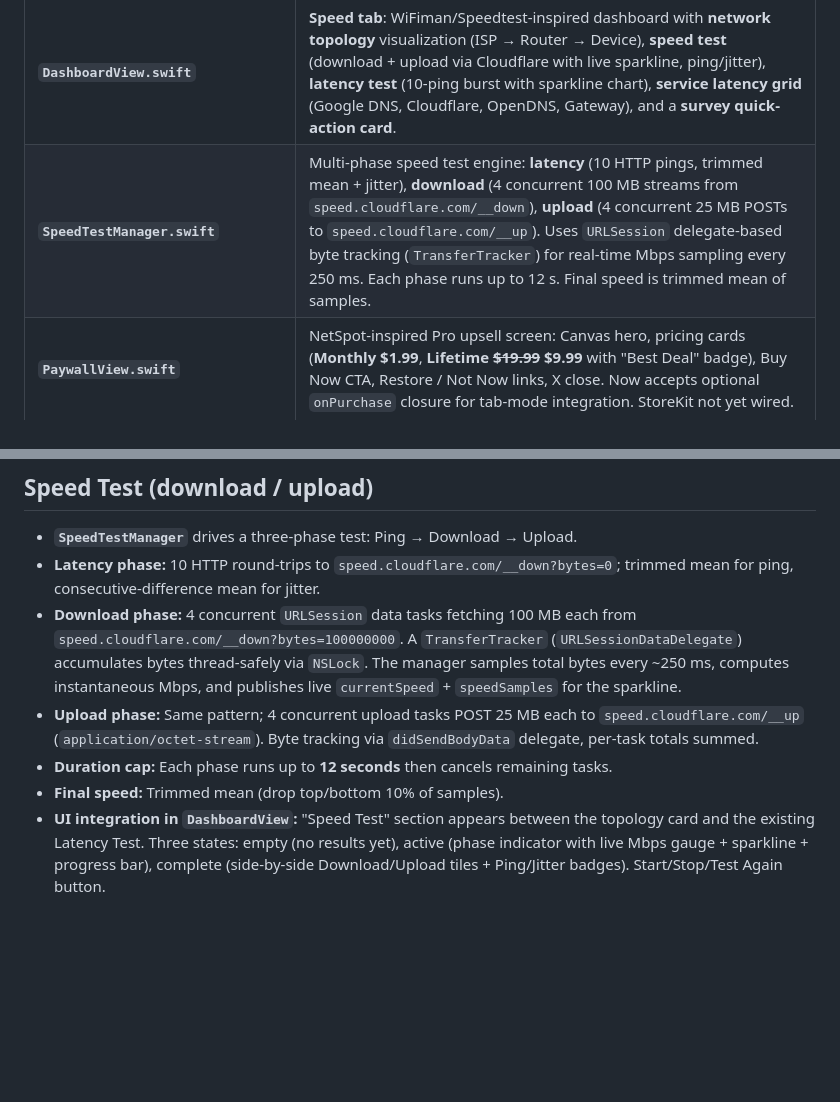
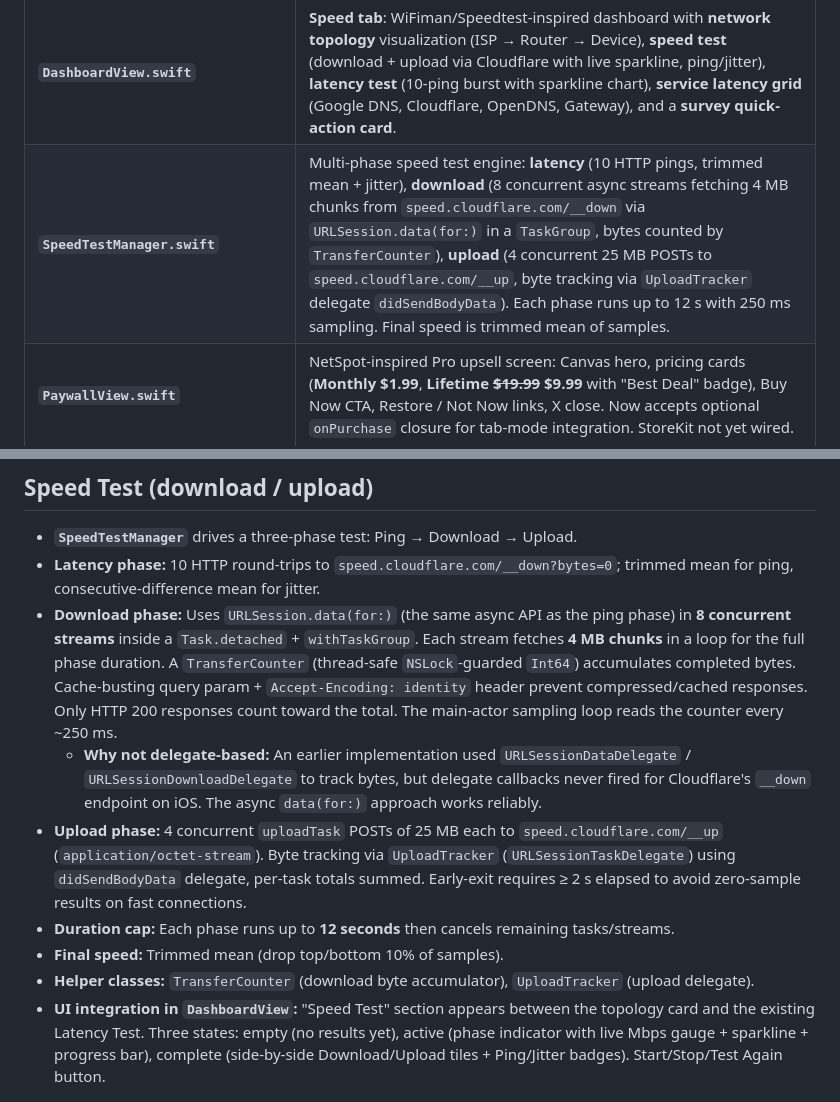
Before and after one commit to justinpizar13/SignalStrengthPainter, a Markdown page: MEMORY.md, 2 parts joined by grey strips. Rendered like a GitHub page; blank space fills up the shorter version.

Commit message:
Update MEMORY.md with current speed test architecture
Reflect the async streaming download approach (TaskGroup + data(for:)),
UploadTracker rename, TransferCounter, and document why delegate-based
download tracking failed on iOS.

Made-with: Cursor

```diff
--- a/MEMORY.md
+++ b/MEMORY.md
@@ -17,7 +17,7 @@ The app is called **Wifi Buddy** (project/repo name remains `SignalStrengthPaint
 | **`SignalStrengthPainterApp.swift`** | App entry point. Shows **`MainTabView`** as the root view. |
 | **`MainTabView.swift`** | **Tab-based UI** with 4 tabs: **Speed** (dashboard), **Survey** (AR walk), **Signal** (connection quality), **Pro** (paywall — hidden for pro users). Uses `@AppStorage("isProUser")` to gate Pro tab visibility. Also contains `SignalDetailView` (Signal tab). |
 | **`DashboardView.swift`** | **Speed tab**: WiFiman/Speedtest-inspired dashboard with **network topology** visualization (ISP → Router → Device), **speed test** (download + upload via Cloudflare with live sparkline, ping/jitter), **latency test** (10-ping burst with sparkline chart), **service latency grid** (Google DNS, Cloudflare, OpenDNS, Gateway), and a **survey quick-action card**. |
-| **`SpeedTestManager.swift`** | Multi-phase speed test engine: **latency** (10 HTTP pings, trimmed mean + jitter), **download** (4 concurrent 100 MB streams from `speed.cloudflare.com/__down`), **upload** (4 concurrent 25 MB POSTs to `speed.cloudflare.com/__up`). Uses `URLSession` delegate-based byte tracking (`TransferTracker`) for real-time Mbps sampling every 250 ms. Each phase runs up to 12 s. Final speed is trimmed mean of samples. |
+| **`SpeedTestManager.swift`** | Multi-phase speed test engine: **latency** (10 HTTP pings, trimmed mean + jitter), **download** (8 concurrent async streams fetching 4 MB chunks from `speed.cloudflare.com/__down` via `URLSession.data(for:)` in a `TaskGroup`, bytes counted by `TransferCounter`), **upload** (4 concurrent 25 MB POSTs to `speed.cloudflare.com/__up`, byte tracking via `UploadTracker` delegate `didSendBodyData`). Each phase runs up to 12 s with 250 ms sampling. Final speed is trimmed mean of samples. |
 | **`PaywallView.swift`** | NetSpot-inspired Pro upsell screen: Canvas hero, pricing cards (**Monthly $1.99**, **Lifetime ~~$19.99~~ $9.99** with "Best Deal" badge), Buy Now CTA, Restore / Not Now links, X close. Now accepts optional `onPurchase` closure for tab-mode integration. StoreKit not yet wired. |
 | **`ARTrackingManager.swift`** | Runs `ARWorldTrackingConfiguration`, publishes **world-space camera displacement** from a session anchor, floor-projected **heading**, and tracking status/reliability. |
 | **`SignalMapViewModel.swift`** | Combines AR position → **map coordinates**, **latency** sampling, **trail** of `TrailPoint`s, **calibration stages**, **landmark re-anchor**, **map rotation** (slider + optional first landmark segment). |
@@ -122,10 +122,12 @@ The repo **`README.md`** may still describe older **pedometer-only** behavior; t
 
 - **`SpeedTestManager`** drives a three-phase test: Ping → Download → Upload.
 - **Latency phase:** 10 HTTP round-trips to `speed.cloudflare.com/__down?bytes=0`; trimmed mean for ping, consecutive-difference mean for jitter.
-- **Download phase:** 4 concurrent `URLSession` data tasks fetching 100 MB each from `speed.cloudflare.com/__down?bytes=100000000`. A `TransferTracker` (`URLSessionDataDelegate`) accumulates bytes thread-safely via `NSLock`. The manager samples total bytes every ~250 ms, computes instantaneous Mbps, and publishes live `currentSpeed` + `speedSamples` for the sparkline.
-- **Upload phase:** Same pattern; 4 concurrent upload tasks POST 25 MB each to `speed.cloudflare.com/__up` (`application/octet-stream`). Byte tracking via `didSendBodyData` delegate, per-task totals summed.
-- **Duration cap:** Each phase runs up to **12 seconds** then cancels remaining tasks.
+- **Download phase:** Uses `URLSession.data(for:)` (the same async API as the ping phase) in **8 concurrent streams** inside a `Task.detached` + `withTaskGroup`. Each stream fetches **4 MB chunks** in a loop for the full phase duration. A `TransferCounter` (thread-safe `NSLock`-guarded `Int64`) accumulates completed bytes. Cache-busting query param + `Accept-Encoding: identity` header prevent compressed/cached responses. Only HTTP 200 responses count toward the total. The main-actor sampling loop reads the counter every ~250 ms.
+  - **Why not delegate-based:** An earlier implementation used `URLSessionDataDelegate` / `URLSessionDownloadDelegate` to track bytes, but delegate callbacks never fired for Cloudflare's `__down` endpoint on iOS. The async `data(for:)` approach works reliably.
+- **Upload phase:** 4 concurrent `uploadTask` POSTs of 25 MB each to `speed.cloudflare.com/__up` (`application/octet-stream`). Byte tracking via `UploadTracker` (`URLSessionTaskDelegate`) using `didSendBodyData` delegate, per-task totals summed. Early-exit requires ≥ 2 s elapsed to avoid zero-sample results on fast connections.
+- **Duration cap:** Each phase runs up to **12 seconds** then cancels remaining tasks/streams.
 - **Final speed:** Trimmed mean (drop top/bottom 10% of samples).
+- **Helper classes:** `TransferCounter` (download byte accumulator), `UploadTracker` (upload delegate).
 - **UI integration in `DashboardView`:** "Speed Test" section appears between the topology card and the existing Latency Test. Three states: empty (no results yet), active (phase indicator with live Mbps gauge + sparkline + progress bar), complete (side-by-side Download/Upload tiles + Ping/Jitter badges). Start/Stop/Test Again button.
 
 ## Possible follow-ups (not done here)
```
